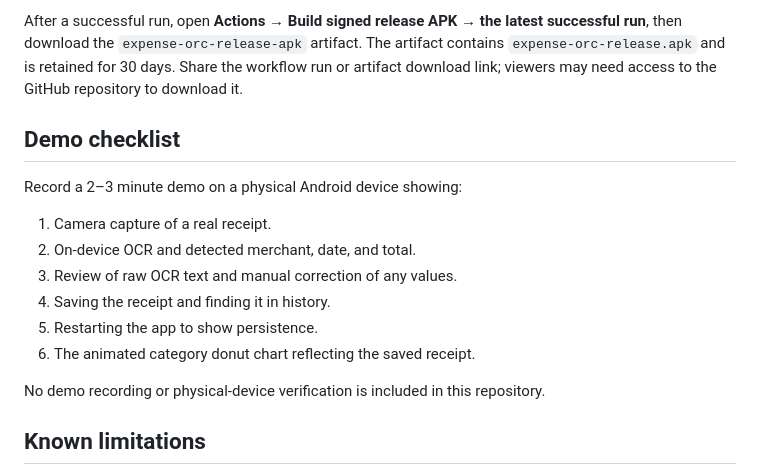
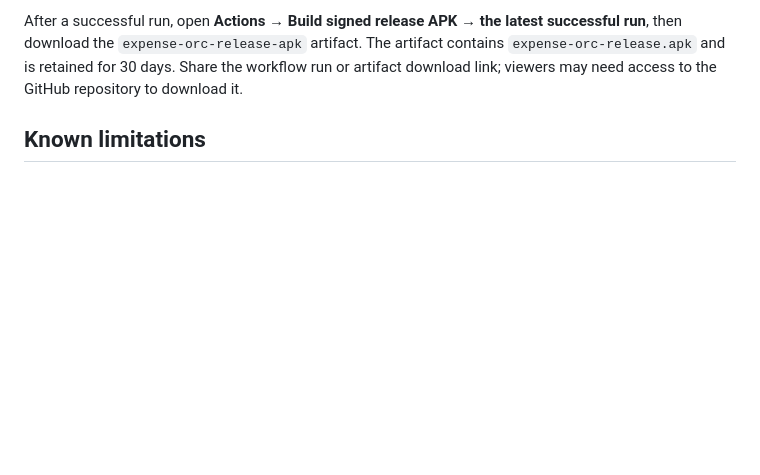
Before and after one commit to tinylinh/Expense-ORC-app, a Markdown page: README.md, the part around the change. GitHub-like rendering; blank space fills up the shorter version.

```diff
--- a/README.md
+++ b/README.md
@@ -173,18 +173,7 @@ artifact contains `expense-orc-release.apk` and is retained for 30 days. Share
 the workflow run or artifact download link; viewers may need access to the
 GitHub repository to download it.
 
-## Demo checklist
 
-Record a 2–3 minute demo on a physical Android device showing:
-
-1. Camera capture of a real receipt.
-2. On-device OCR and detected merchant, date, and total.
-3. Review of raw OCR text and manual correction of any values.
-4. Saving the receipt and finding it in history.
-5. Restarting the app to show persistence.
-6. The animated category donut chart reflecting the saved receipt.
-
-No demo recording or physical-device verification is included in this repository.
 
 ## Known limitations
 
```
